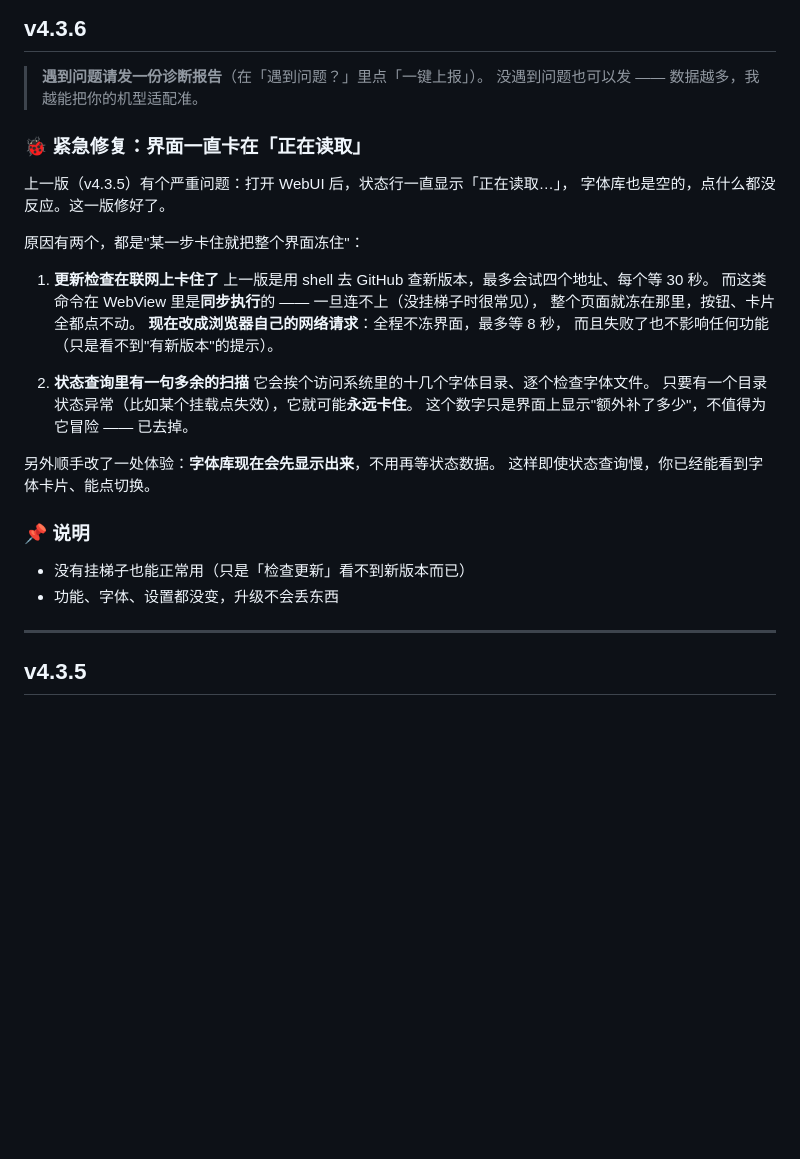
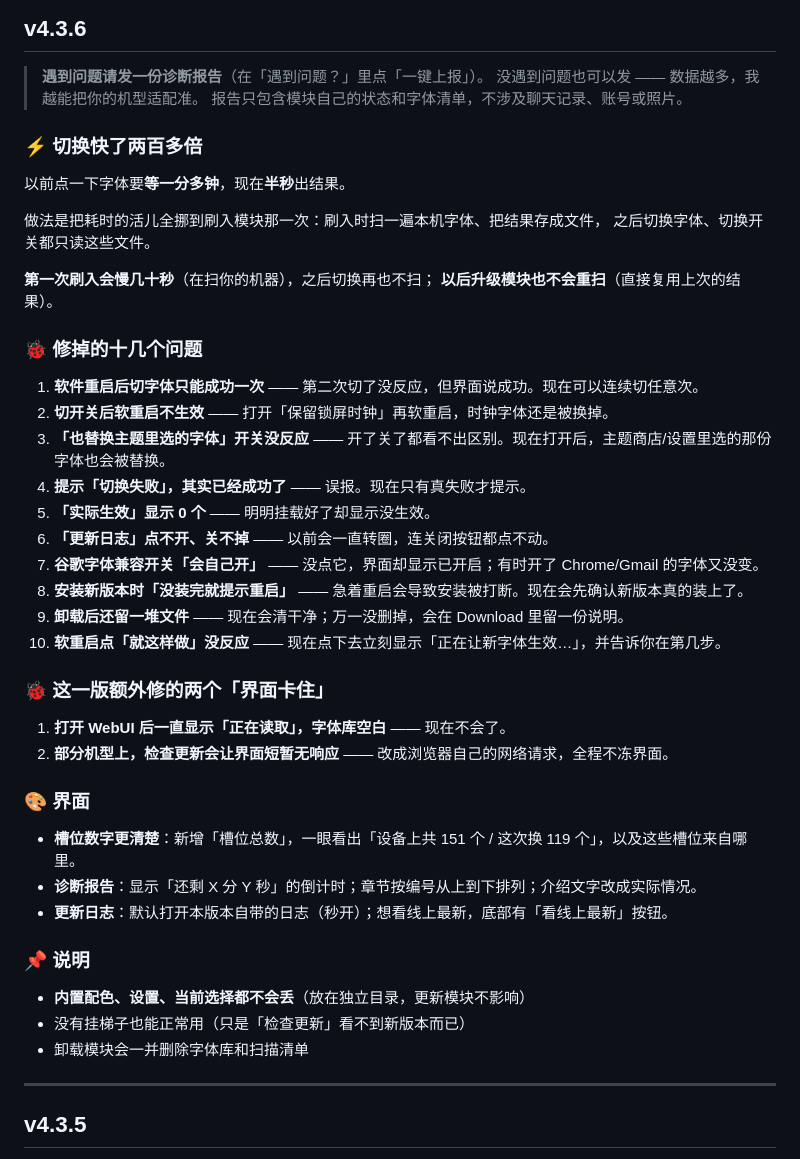
Before and after one commit to ayss2188/porsche-font, a Markdown page: CHANGELOG.md, the part around the change. Rendered like a GitHub page; blank space fills up the shorter version.

Commit message:
release: v4.3.6 CHANGELOG.md

```diff
--- a/CHANGELOG.md
+++ b/CHANGELOG.md
@@ -4,33 +4,47 @@
 
 > **遇到问题请发一份诊断报告**（在「遇到问题？」里点「一键上报」）。
 > 没遇到问题也可以发 —— 数据越多，我越能把你的机型适配准。
+> 报告只包含模块自己的状态和字体清单，不涉及聊天记录、账号或照片。
 
-### 🐞 紧急修复：界面一直卡在「正在读取」
+### ⚡ 切换快了两百多倍
 
-上一版（v4.3.5）有个严重问题：打开 WebUI 后，状态行一直显示「正在读取…」，
-字体库也是空的，点什么都没反应。这一版修好了。
+以前点一下字体要**等一分多钟**，现在**半秒**出结果。
 
-原因有两个，都是"某一步卡住就把整个界面冻住"：
+做法是把耗时的活儿全挪到刷入模块那一次：刷入时扫一遍本机字体、把结果存成文件，
+之后切换字体、切换开关都只读这些文件。
 
-1. **更新检查在联网上卡住了**
-   上一版是用 shell 去 GitHub 查新版本，最多会试四个地址、每个等 30 秒。
-   而这类命令在 WebView 里是**同步执行**的 —— 一旦连不上（没挂梯子时很常见），
-   整个页面就冻在那里，按钮、卡片全都点不动。
-   **现在改成浏览器自己的网络请求**：全程不冻界面，最多等 8 秒，
-   而且失败了也不影响任何功能（只是看不到"有新版本"的提示）。
+**第一次刷入会慢几十秒**（在扫你的机器），之后切换再也不扫；
+**以后升级模块也不会重扫**（直接复用上次的结果）。
 
-2. **状态查询里有一句多余的扫描**
-   它会挨个访问系统里的十几个字体目录、逐个检查字体文件。
-   只要有一个目录状态异常（比如某个挂载点失效），它就可能**永远卡住**。
-   这个数字只是界面上显示"额外补了多少"，不值得为它冒险 —— 已去掉。
+### 🐞 修掉的十几个问题
 
-另外顺手改了一处体验：**字体库现在会先显示出来**，不用再等状态数据。
-这样即使状态查询慢，你已经能看到字体卡片、能点切换。
+1. **软件重启后切字体只能成功一次** —— 第二次切了没反应，但界面说成功。现在可以连续切任意次。
+2. **切开关后软重启不生效** —— 打开「保留锁屏时钟」再软重启，时钟字体还是被换掉。
+3. **「也替换主题里选的字体」开关没反应** —— 开了关了都看不出区别。现在打开后，主题商店/设置里选的那份字体也会被替换。
+4. **提示「切换失败」，其实已经成功了** —— 误报。现在只有真失败才提示。
+5. **「实际生效」显示 0 个** —— 明明挂载好了却显示没生效。
+6. **「更新日志」点不开、关不掉** —— 以前会一直转圈，连关闭按钮都点不动。
+7. **谷歌字体兼容开关「会自己开」** —— 没点它，界面却显示已开启；有时开了 Chrome/Gmail 的字体又没变。
+8. **安装新版本时「没装完就提示重启」** —— 急着重启会导致安装被打断。现在会先确认新版本真的装上了。
+9. **卸载后还留一堆文件** —— 现在会清干净；万一没删掉，会在 Download 里留一份说明。
+10. **软重启点「就这样做」没反应** —— 现在点下去立刻显示「正在让新字体生效…」，并告诉你在第几步。
+
+### 🐞 这一版额外修的两个「界面卡住」
+
+1. **打开 WebUI 后一直显示「正在读取」，字体库空白** —— 现在不会了。
+2. **部分机型上，检查更新会让界面短暂无响应** —— 改成浏览器自己的网络请求，全程不冻界面。
+
+### 🎨 界面
+
+- **槽位数字更清楚**：新增「槽位总数」，一眼看出「设备上共 151 个 / 这次换 119 个」，以及这些槽位来自哪里。
+- **诊断报告**：显示「还剩 X 分 Y 秒」的倒计时；章节按编号从上到下排列；介绍文字改成实际情况。
+- **更新日志**：默认打开本版本自带的日志（秒开）；想看线上最新，底部有「看线上最新」按钮。
 
 ### 📌 说明
 
+- **内置配色、设置、当前选择都不会丢**（放在独立目录，更新模块不影响）
 - 没有挂梯子也能正常用（只是「检查更新」看不到新版本而已）
-- 功能、字体、设置都没变，升级不会丢东西
+- 卸载模块会一并删除字体库和扫描清单
 
 
 ---
```
